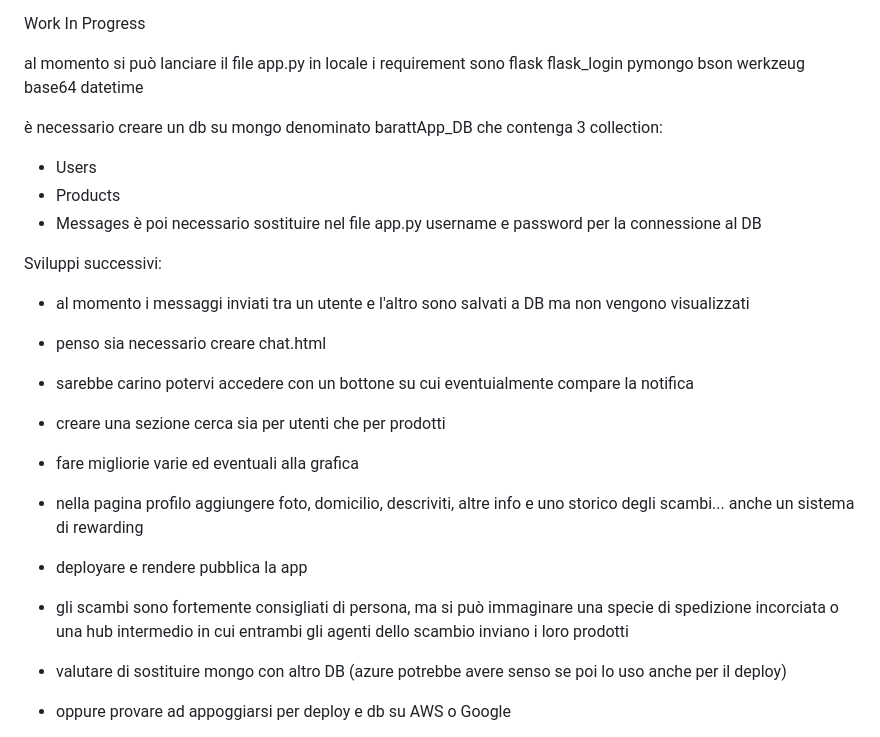
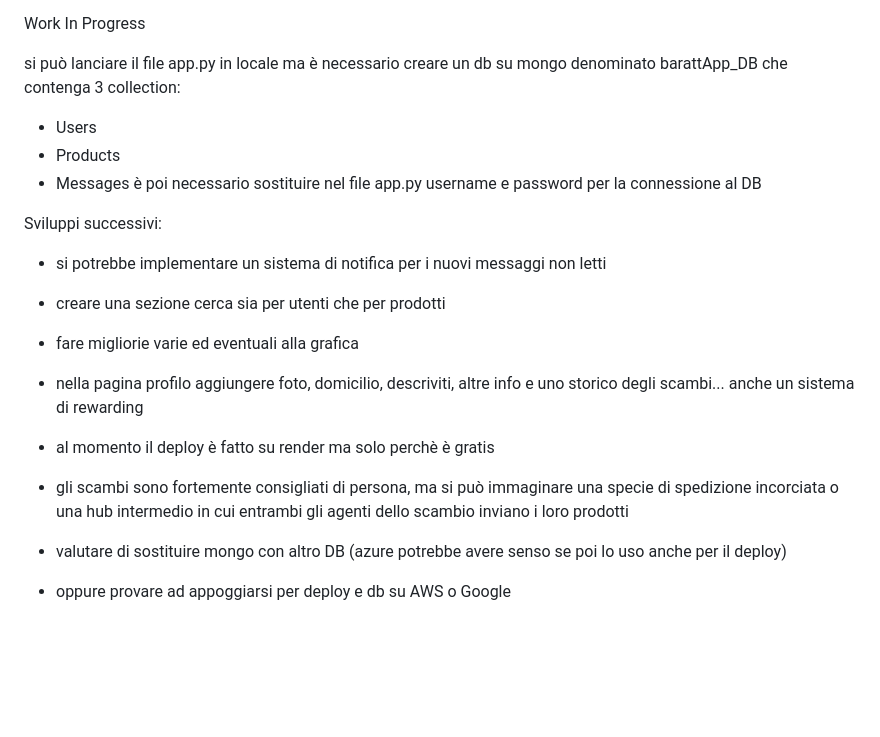
Before and after one commit to Ziganteros/barattApp, a Markdown page: README.md, the part around the change. GitHub-like rendering; blank space fills up the shorter version.

```diff
--- a/README.md
+++ b/README.md
@@ -31,26 +31,20 @@ La logica di funzionamento è la seguente:
 
 Work In Progress
 
-al momento si può lanciare il file app.py in locale
-i requirement sono flask flask_login pymongo bson werkzeug base64 datetime
-
-è necessario creare un db su mongo denominato barattApp_DB che contenga 3 collection:
+si può lanciare il file app.py in locale ma è necessario creare un db su mongo denominato barattApp_DB che contenga 3 collection:
 - Users
 - Products
 - Messages
 è poi necessario sostituire nel file app.py username e password per la connessione al DB
 
 Sviluppi successivi:
-- al momento i messaggi inviati tra un utente e l'altro sono salvati a DB ma non vengono visualizzati
-- penso sia necessario creare chat.html
-- sarebbe carino potervi accedere con un bottone su cui eventuialmente compare la notifica
+- si potrebbe implementare un sistema di notifica per i nuovi messaggi non letti
 - creare una sezione cerca sia per utenti che per prodotti
 - fare migliorie varie ed eventuali alla grafica
 - nella pagina profilo aggiungere foto, domicilio, descriviti, altre info e uno storico degli scambi... anche un sistema di rewarding
+- al momento il deploy è fatto su render ma solo perchè è gratis
 
-- deployare e rendere pubblica la app
-- gli scambi sono fortemente consigliati di persona, ma si può immaginare una specie di spedizione incorciata o una hub intermedio in cui
-    entrambi gli agenti dello scambio inviano i loro prodotti
+- gli scambi sono fortemente consigliati di persona, ma si può immaginare una specie di spedizione incorciata o una hub intermedio in cui entrambi gli agenti dello scambio inviano i loro prodotti
 - valutare di sostituire mongo con altro DB (azure potrebbe avere senso se poi lo uso anche per il deploy)
 - oppure provare ad appoggiarsi per deploy e db su AWS o Google
 - refactoring dell'intera app con javascript ... (non so se lo farò mai)
```
